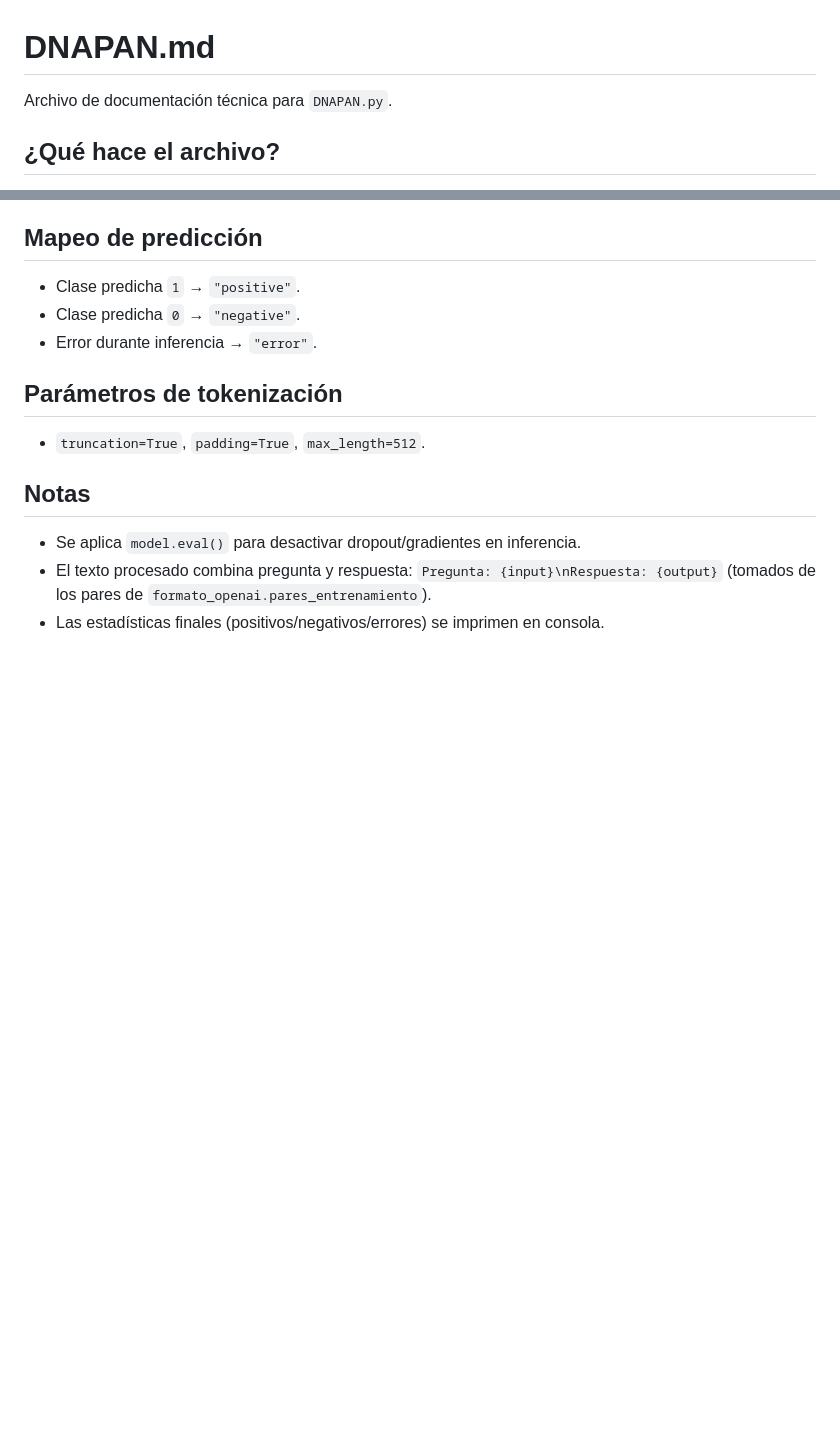
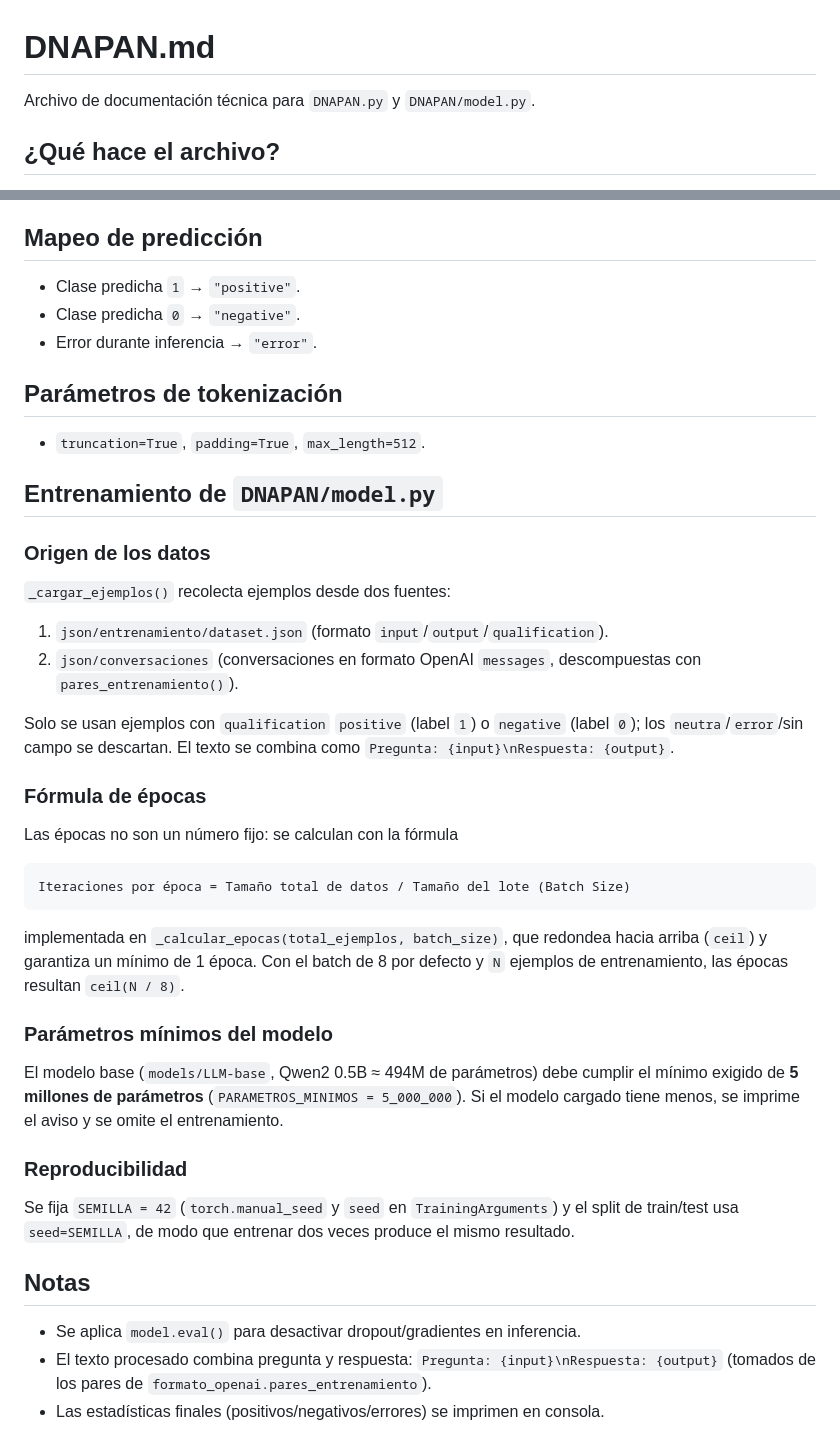
Before and after one commit to danideanda/APACMA, a Markdown page: documentacion/DNAPAN.md, 2 parts joined by grey strips. GitHub-like rendering; blank space fills up the shorter version.

````diff
--- a/documentacion/DNAPAN.md
+++ b/documentacion/DNAPAN.md
@@ -1,6 +1,6 @@
 # DNAPAN.md
 
-Archivo de documentación técnica para `DNAPAN.py`.
+Archivo de documentación técnica para `DNAPAN.py` y `DNAPAN/model.py`.
 
 ## ¿Qué hace el archivo?
 
@@ -56,6 +66,35 @@ Las tres funciones están decoradas: `DNAPAN_json` y `DNAPAN_actualizar_dataset`
 
 - `truncation=True`, `padding=True`, `max_length=512`.
 
+## Entrenamiento de `DNAPAN/model.py`
+
+### Origen de los datos
+
+`_cargar_ejemplos()` recolecta ejemplos desde dos fuentes:
+
+1. `json/entrenamiento/dataset.json` (formato `input`/`output`/`qualification`).
+2. `json/conversaciones` (conversaciones en formato OpenAI `messages`, descompuestas con `pares_entrenamiento()`).
+
+Solo se usan ejemplos con `qualification` `positive` (label `1`) o `negative` (label `0`); los `neutra`/`error`/sin campo se descartan. El texto se combina como `Pregunta: {input}\nRespuesta: {output}`.
+
+### Fórmula de épocas
+
+Las épocas no son un número fijo: se calculan con la fórmula
+
+```
+Iteraciones por época = Tamaño total de datos / Tamaño del lote (Batch Size)
+```
+
+implementada en `_calcular_epocas(total_ejemplos, batch_size)`, que redondea hacia arriba (`ceil`) y garantiza un mínimo de 1 época. Con el batch de 8 por defecto y `N` ejemplos de entrenamiento, las épocas resultan `ceil(N / 8)`.
+
+### Parámetros mínimos del modelo
+
+El modelo base (`models/LLM-base`, Qwen2 0.5B ≈ 494M de parámetros) debe cumplir el mínimo exigido de **5 millones de parámetros** (`PARAMETROS_MINIMOS = 5_000_000`). Si el modelo cargado tiene menos, se imprime el aviso y se omite el entrenamiento.
+
+### Reproducibilidad
+
+Se fija `SEMILLA = 42` (`torch.manual_seed` y `seed` en `TrainingArguments`) y el split de train/test usa `seed=SEMILLA`, de modo que entrenar dos veces produce el mismo resultado.
+
 ## Notas
 
 - Se aplica `model.eval()` para desactivar dropout/gradientes en inferencia.
````
Also changed, not shown: other parts of documentacion/DNAPAN.md (+13 -3 lines), documentacion/fine.md (+13 -5 lines).
